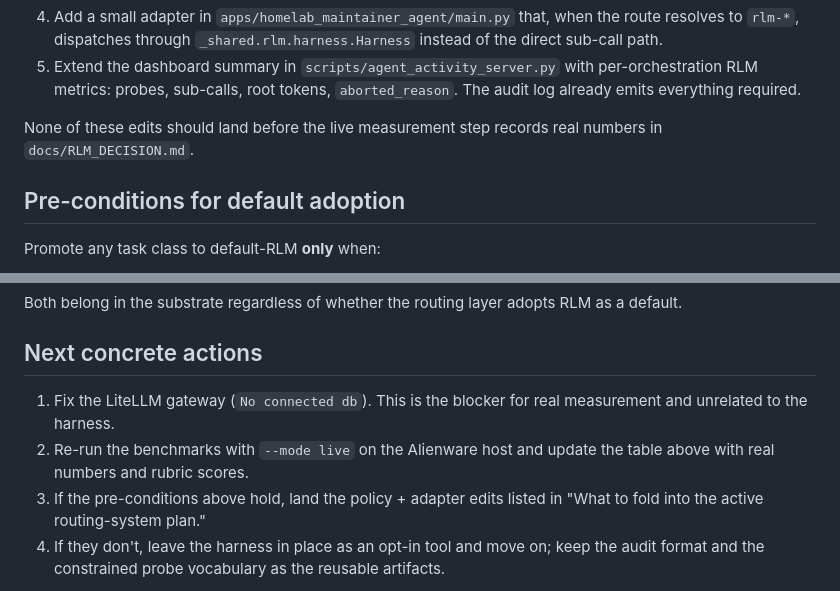
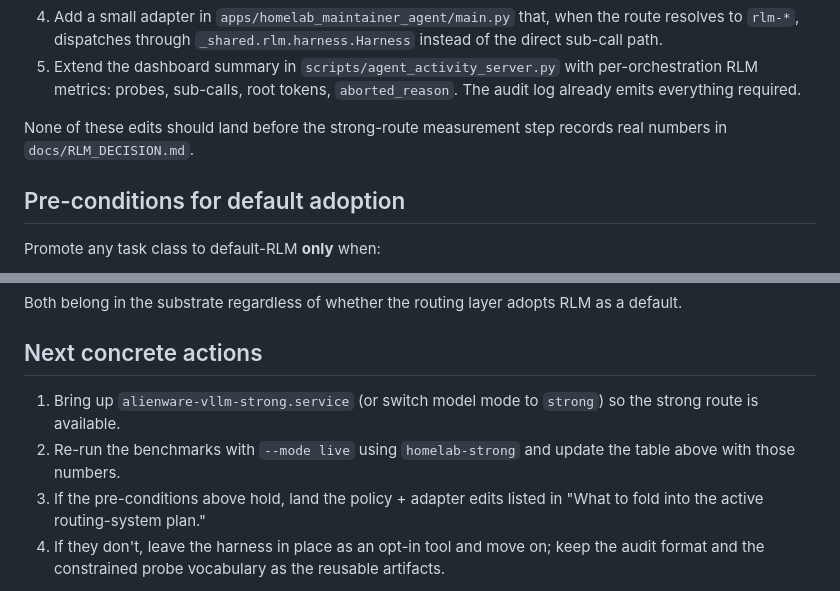
Before and after one commit to ivierlin27/homelab-control, a Markdown page: docs/RLM_DECISION.md, 2 parts joined by grey strips. Drawn GitHub-style.

```diff
--- a/docs/RLM_DECISION.md
+++ b/docs/RLM_DECISION.md
@@ -122,8 +156,8 @@ changes to add **after the live-measurement step succeeds**, not now:
    per-orchestration RLM metrics: probes, sub-calls, root tokens,
    `aborted_reason`. The audit log already emits everything required.
 
-None of these edits should land before the live measurement step records
-real numbers in `docs/RLM_DECISION.md`.
+None of these edits should land before the strong-route measurement step
+records real numbers in `docs/RLM_DECISION.md`.
 
 ## Pre-conditions for default adoption
 
@@ -161,10 +195,10 @@ RLM as a default.
 
 ## Next concrete actions
 
-1. Fix the LiteLLM gateway (`No connected db`). This is the blocker for
-   real measurement and unrelated to the harness.
-2. Re-run the benchmarks with `--mode live` on the Alienware host and update
-   the table above with real numbers and rubric scores.
+1. Bring up `alienware-vllm-strong.service` (or switch model mode to
+   `strong`) so the strong route is available.
+2. Re-run the benchmarks with `--mode live` using `homelab-strong` and
+   update the table above with those numbers.
 3. If the pre-conditions above hold, land the policy + adapter edits listed
    in "What to fold into the active routing-system plan."
 4. If they don't, leave the harness in place as an opt-in tool and move on;
```
Also changed, not shown: other parts of docs/RLM_DECISION.md (+49 -15 lines).
